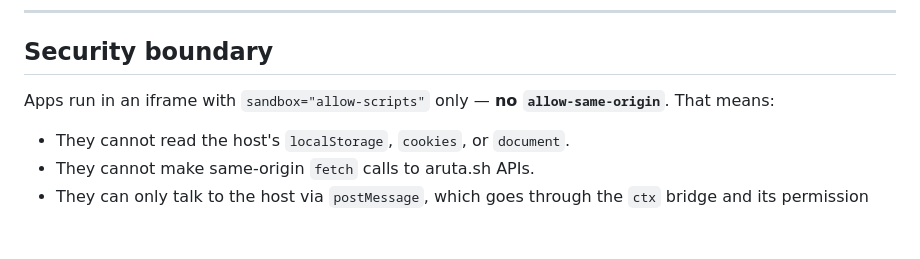
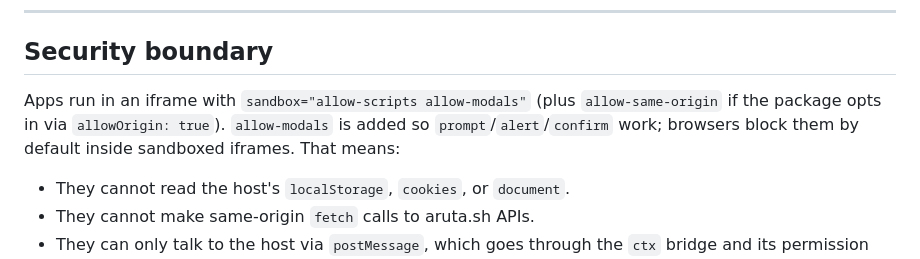
Before and after one commit to Arutosio/aruta.sh, a Markdown page: docs/permissions.md, the part around the change. Drawn GitHub-style; blank space fills up the shorter version.

```diff
--- a/docs/permissions.md
+++ b/docs/permissions.md
@@ -78,7 +78,7 @@ This is consistent with the Web Clipboard API and `fetch` — errors rather than
 
 ## Security boundary
 
-Apps run in an iframe with `sandbox="allow-scripts"` only — **no `allow-same-origin`**. That means:
+Apps run in an iframe with `sandbox="allow-scripts allow-modals"` (plus `allow-same-origin` if the package opts in via `allowOrigin: true`). `allow-modals` is added so `prompt`/`alert`/`confirm` work; browsers block them by default inside sandboxed iframes. That means:
 
 - They cannot read the host's `localStorage`, `cookies`, or `document`.
 - They cannot make same-origin `fetch` calls to aruta.sh APIs.
```
Also changed, not shown: docs/architecture.md (+3 -3 lines), docs/packages.md (+4 -4 lines).
